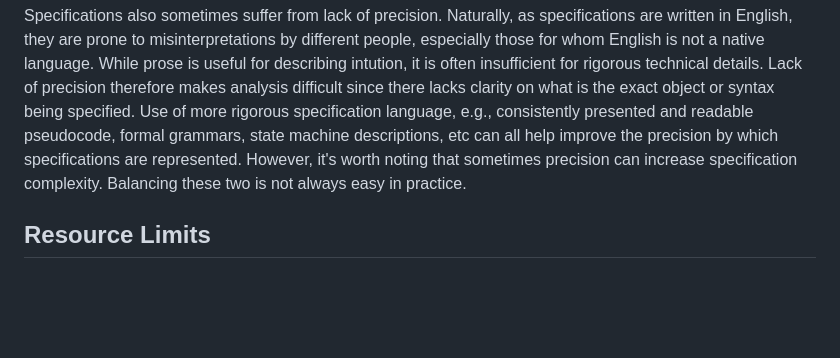
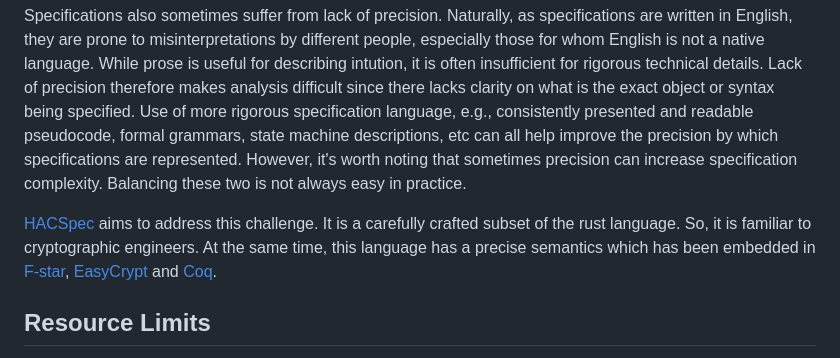
Before and after one commit to spitters/draft-analysis-challenges, a Markdown page: draft-analysis-challenges.md, the part around the change. Drawn GitHub-style; blank space fills up the shorter version.

```diff
--- a/draft-analysis-challenges.md
+++ b/draft-analysis-challenges.md
@@ -233,6 +233,13 @@ descriptions, etc can all help improve the precision by which specifications are
 However, it's worth noting that sometimes precision can increase specification
 complexity. Balancing these two is not always easy in practice.
 
+[HACSpec](https://github.com/hacspec/hacspec) aims to address this challenge.
+It is a carefully crafted subset of the rust language.
+So, it is familiar to cryptographic engineers. At the same time, this language
+has a precise semantics which has been embedded in [F-star](https://www.fstar-lang.org/),
+[EasyCrypt](https://github.com/EasyCrypt/easycrypt) and [Coq](https://coq.inria.fr/).
+
+
 ## Resource Limits
 
 Analysis is also impeded by a limitation of resources. Formal analysis is not an
```
